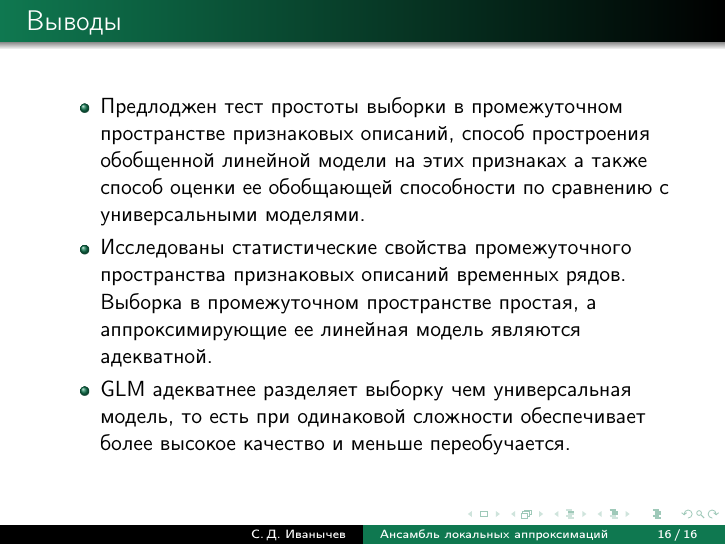
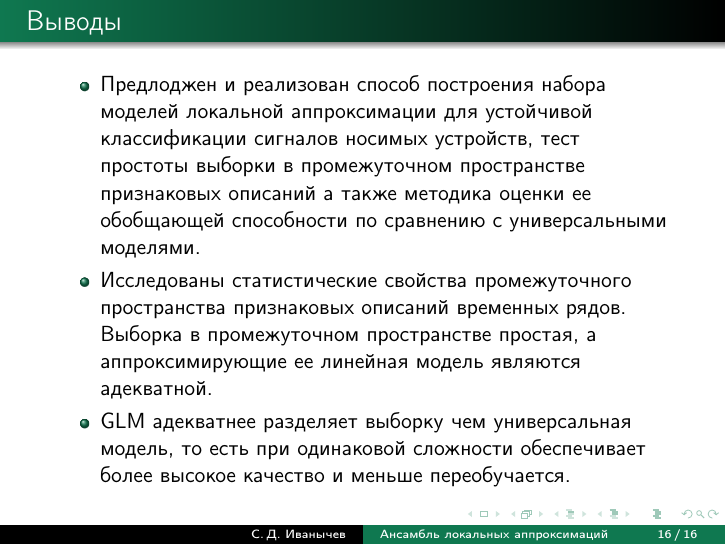
Before and after one commit to Intelligent-Systems-Phystech/BSThesis, LaTeX slides (Ivanychev2018/paper/Ivanychev2018Slides.tex): page 16 of 16. Compiled offline with pdfLaTeX.

Commit message:
Fixed outcomes

```diff
--- a/Ivanychev2018/paper/Ivanychev2018Slides.tex
+++ b/Ivanychev2018/paper/Ivanychev2018Slides.tex
@@ -428,9 +428,11 @@
 
 \begin{frame}{Выводы}
     \begin{itemize}
-        \item Предлоджен тест простоты выборки в промежуточном пространстве признаковых
-        описаний, способ простроения обобщенной линейной модели на этих признаках
-        а также способ оценки ее обобщающей способности по сравнению с универсальными моделями.
+        \item Предлоджен и реализован способ построения набора моделей локальной аппроксимации
+        для устойчивой классификации сигналов носимых устройств,
+        тест простоты выборки в промежуточном пространстве признаковых
+        описаний а также методика оценки ее обобщающей способности
+        по сравнению с универсальными моделями.
         \item Исследованы статистические свойства промежуточного пространства
         признаковых описаний временных рядов. Выборка в промежуточном пространстве простая,
         а аппроксимирующие ее линейная модель являются адекватной.
```
Also changed, not shown: Ivanychev2018/paper/Ivanychev2018Slides.pdf.
